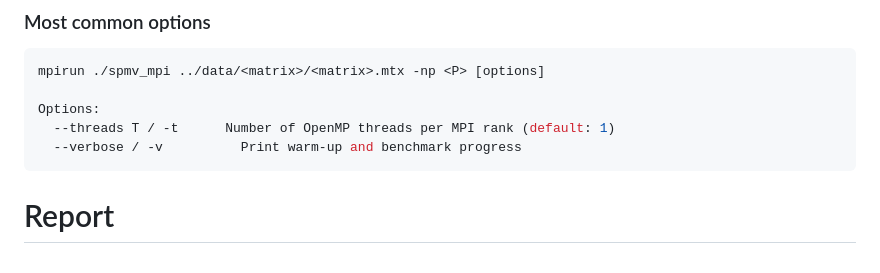
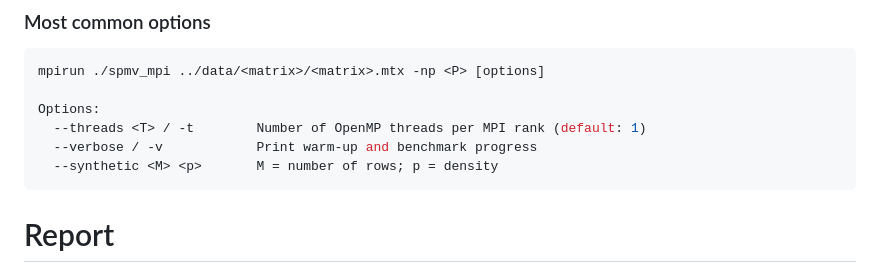
Before and after one commit to sepamatteo/PARCO-Computing-2026-243283, a Markdown page: deliverable_2/README.md, the part around the change. GitHub-like rendering.

Commit message:
small fix to README.md

````diff
--- a/deliverable_2/README.md
+++ b/deliverable_2/README.md
@@ -91,8 +91,9 @@ The executable will be named spmv_mpi.
 mpirun ./spmv_mpi ../data/<matrix>/<matrix>.mtx -np <P> [options]
 
 Options:
-  --threads T / -t      Number of OpenMP threads per MPI rank (default: 1)
-  --verbose / -v          Print warm-up and benchmark progress
+  --threads <T> / -t        Number of OpenMP threads per MPI rank (default: 1)
+  --verbose / -v            Print warm-up and benchmark progress
+  --synthetic <M> <p>       M = number of rows; p = density
 ```
 
 # Report
````
